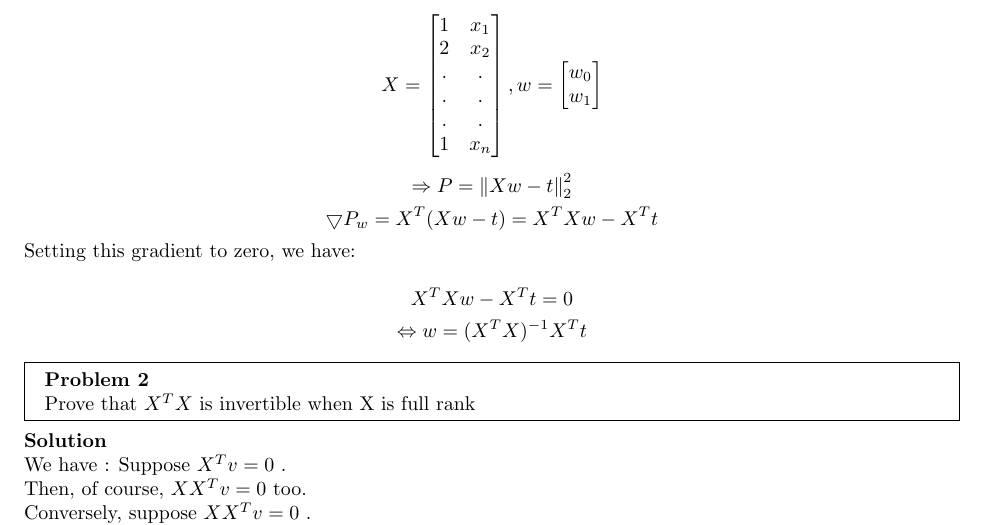
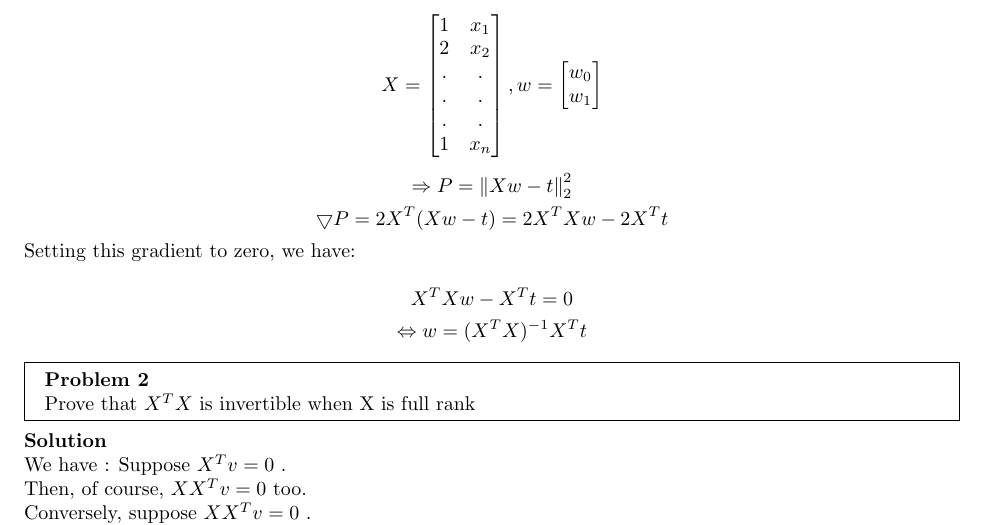
Before and after one commit to nttduong/Machine-Learning, a LaTeX problem sheet (hw3/main.tex): part of the page, cut so that both start at the same text. Compiled offline with pdfLaTeX.

Commit message:
Update main.tex

```diff
--- a/hw3/main.tex
+++ b/hw3/main.tex
@@ -63,7 +63,7 @@ w = \begin{bmatrix}
 w_{0} \\ w_{1}
 \end{bmatrix} $$
 $$\Rightarrow P = \left \| Xw - t \right \|^{2}_{2}$$
-$$\bigtriangledown P_{w} = X^{T}(Xw - t) = X^{T}Xw - X^{T}t $$
+$$\bigtriangledown P = 2X^{T}(Xw - t) = 2X^{T}Xw - 2X^{T}t $$
 Setting this gradient to zero, we have: \newline
 $$ X^{T}Xw - X^{T}t = 0 $$
 $$\Leftrightarrow w = (X^{T}X)^{-1} X^{T}t $$
```
